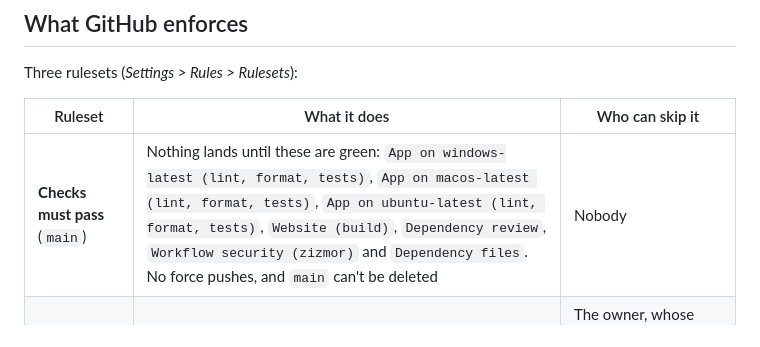
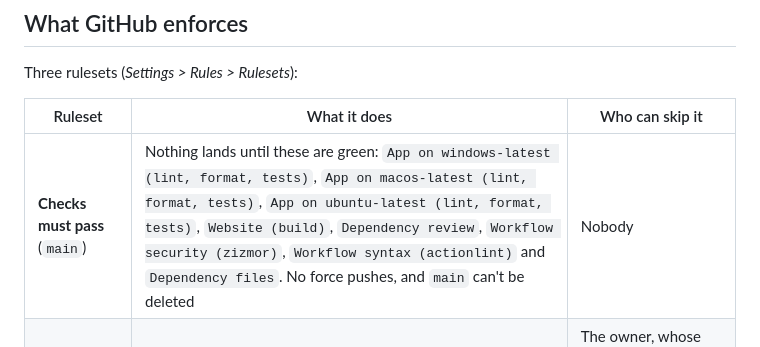
Before and after one commit to Golden007-prog/dj-toolkit, a Markdown page: docs/maintaining.md, the part around the change. Drawn GitHub-style.

Commit message:
Require the actionlint check (#98)
Co-authored-by: Claude Sonnet 5.5 <noreply@anthropic.com>

```diff
--- a/docs/maintaining.md
+++ b/docs/maintaining.md
@@ -9,7 +9,7 @@ Three rulesets (*Settings > Rules > Rulesets*):
 
 | Ruleset | What it does | Who can skip it |
 |---|---|---|
-| **Checks must pass** (`main`) | Nothing lands until these are green: `App on windows-latest (lint, format, tests)`, `App on macos-latest (lint, format, tests)`, `App on ubuntu-latest (lint, format, tests)`, `Website (build)`, `Dependency review`, `Workflow security (zizmor)` and `Dependency files`. No force pushes, and `main` can't be deleted | Nobody |
+| **Checks must pass** (`main`) | Nothing lands until these are green: `App on windows-latest (lint, format, tests)`, `App on macos-latest (lint, format, tests)`, `App on ubuntu-latest (lint, format, tests)`, `Website (build)`, `Dependency review`, `Workflow security (zizmor)`, `Workflow syntax (actionlint)` and `Dependency files`. No force pushes, and `main` can't be deleted | Nobody |
 | **A code owner approves** (`main`) | Changes arrive by pull request, with an approval from a code owner of each changed file ([`CODEOWNERS`](../.github/CODEOWNERS)). New commits dismiss old approvals; conversations must be resolved | The owner, whose own pull requests need only green checks (GitHub doesn't let anyone approve their own) |
 | **Release tags stay put** (`v*`) | A published version can't be moved or deleted | The owner |
 
```
